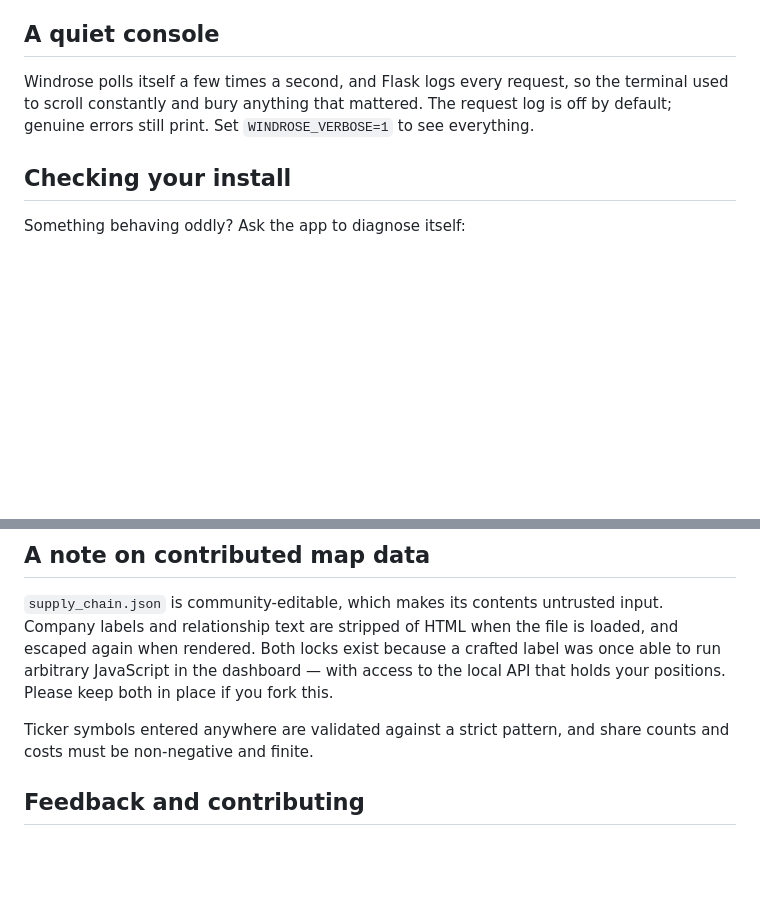
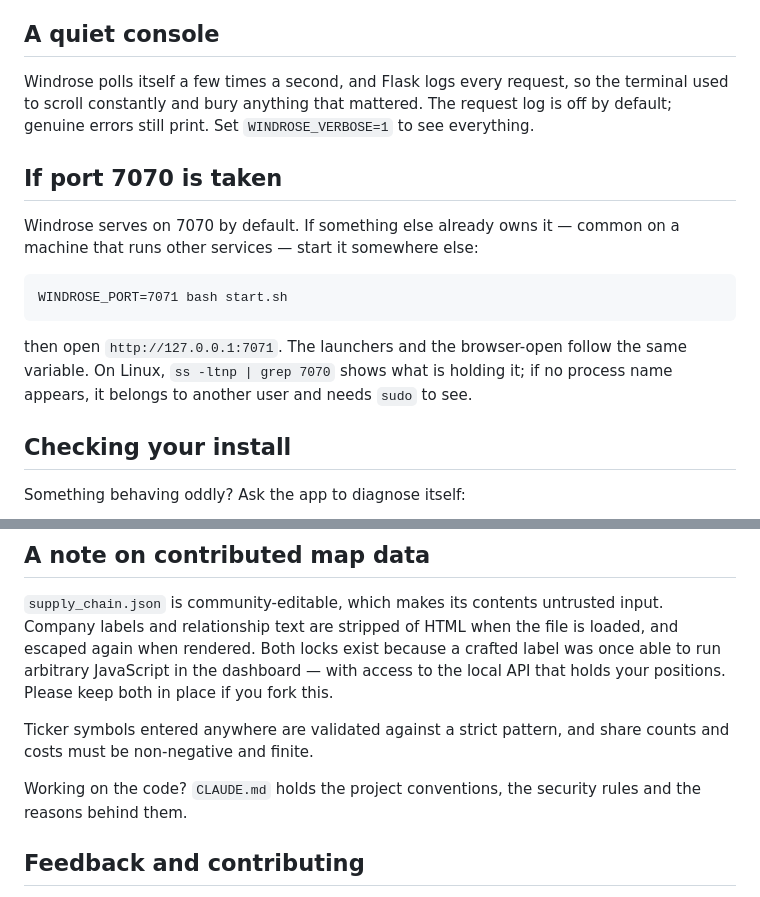
Before and after one commit to Shaw54-eagle/windrose, a Markdown page: README.md, 2 parts joined by grey strips. Rendered like a GitHub page; blank space fills up the shorter version.

Commit message:
README: document WINDROSE_PORT and point at CLAUDE.md
The port section documents the variable finished in 8cba916, including
how to find what is holding 7070 on Linux. The contributing note points
new contributors at CLAUDE.md before they touch anything.

Co-Authored-By: Claude Opus 5 <noreply@anthropic.com>

````diff
--- a/README.md
+++ b/README.md
@@ -165,6 +165,19 @@ the terminal used to scroll constantly and bury anything that mattered. The
 request log is off by default; genuine errors still print. Set
 `WINDROSE_VERBOSE=1` to see everything.
 
+## If port 7070 is taken
+
+Windrose serves on 7070 by default. If something else already owns it — common
+on a machine that runs other services — start it somewhere else:
+
+```
+WINDROSE_PORT=7071 bash start.sh
+```
+
+then open `http://127.0.0.1:7071`. The launchers and the browser-open follow
+the same variable. On Linux, `ss -ltnp | grep 7070` shows what is holding it;
+if no process name appears, it belongs to another user and needs `sudo` to see.
+
 ## Checking your install
 
 Something behaving oddly? Ask the app to diagnose itself:
@@ -195,6 +208,9 @@ fork this.
 
 Ticker symbols entered anywhere are validated against a strict pattern, and
 share counts and costs must be non-negative and finite.
+
+Working on the code? `CLAUDE.md` holds the project conventions,
+the security rules and the reasons behind them.
 
 ## Feedback and contributing
 
````
